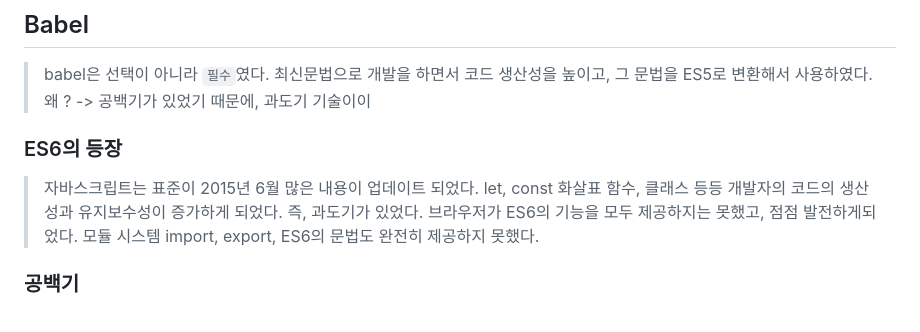
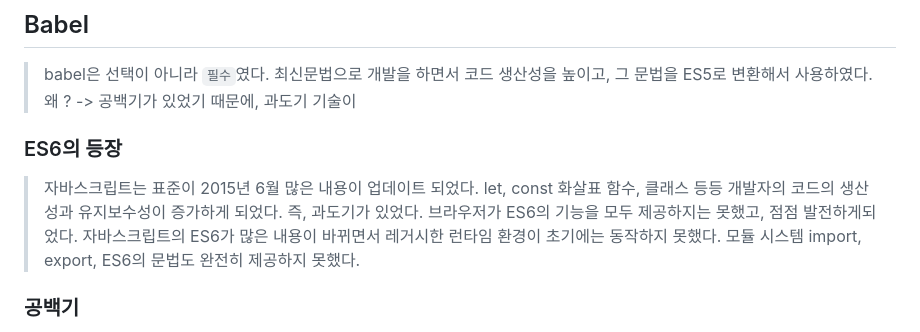
Before and after one commit to susuholee/blockChainFile, a Markdown page: 20250422/README.md, the part around the change. GitHub-like rendering.

Commit message:
[feat] 20250422 파일 수정

```diff
--- a/20250422/README.md
+++ b/20250422/README.md
@@ -3,13 +3,14 @@
 ## Babel
 > babel은 선택이 아니라 `필수`였다.
 > 최신문법으로 개발을 하면서 코드 생산성을 높이고, 그 문법을 ES5로 변환해서 사용하였다.
-> 왜 ? -> 공백기가 있었기 때문에, 과도기 기술이이
+> 왜 ? -> 공백기가 있었기 때문에, 과도기 기술이
 
 ### ES6의 등장
 > 자바스크립트는 표준이 2015년 6월 많은 내용이 업데이트 되었다.
 > let, const 화살표 함수, 클래스 등등 개발자의 코드의 생산성과 유지보수성이 증가하게 되었다.
 > 즉, 과도기가 있었다.
 > 브라우저가 ES6의 기능을 모두 제공하지는 못했고, 점점 발전하게되었다.
+> 자바스크립트의 ES6가 많은 내용이 바뀌면서 레거시한 런타임 환경이 초기에는 동작하지 못했다.
 > 모듈 시스템 import, export, ES6의 문법도 완전히 제공하지 못했다.
 
 ### 공백기
```
